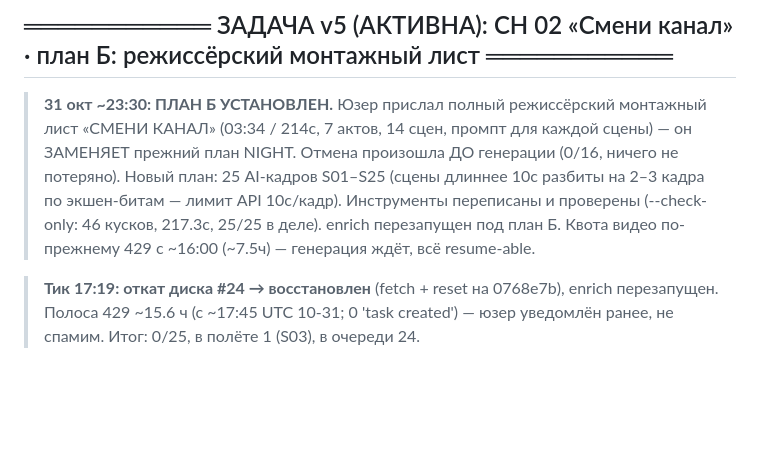
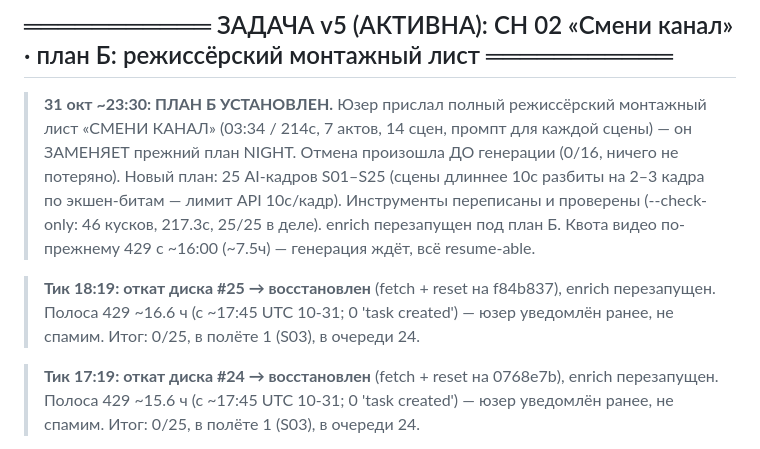
Before and after one commit to Genocide12/DirtyGen, a Markdown page: STATUS.md, the part around the change. Drawn GitHub-style; blank space fills up the shorter version.

Commit message:
STATUS: тик 18:19 — откат диска #25 восстановлен, enrich перезапущен, 429 глухо ~16.6ч, 0/25

```diff
--- a/STATUS.md
+++ b/STATUS.md
@@ -20,6 +20,10 @@
 > экшен-битам — лимит API 10с/кадр). Инструменты переписаны и проверены
 > (--check-only: 46 кусков, 217.3с, 25/25 в деле). enrich перезапущен под план Б.
 > Квота видео по-прежнему 429 с ~16:00 (~7.5ч) — генерация ждёт, всё resume-able.
+
+> **Тик 18:19: откат диска #25 → восстановлен** (fetch + reset на f84b837), enrich перезапущен.
+> Полоса 429 ~16.6 ч (с ~17:45 UTC 10-31; 0 'task created') — юзер уведомлён ранее, не спамим.
+> Итог: 0/25, в полёте 1 (S03), в очереди 24.
 
 > **Тик 17:19: откат диска #24 → восстановлен** (fetch + reset на 0768e7b), enrich перезапущен.
 > Полоса 429 ~15.6 ч (с ~17:45 UTC 10-31; 0 'task created') — юзер уведомлён ранее, не спамим.
```
